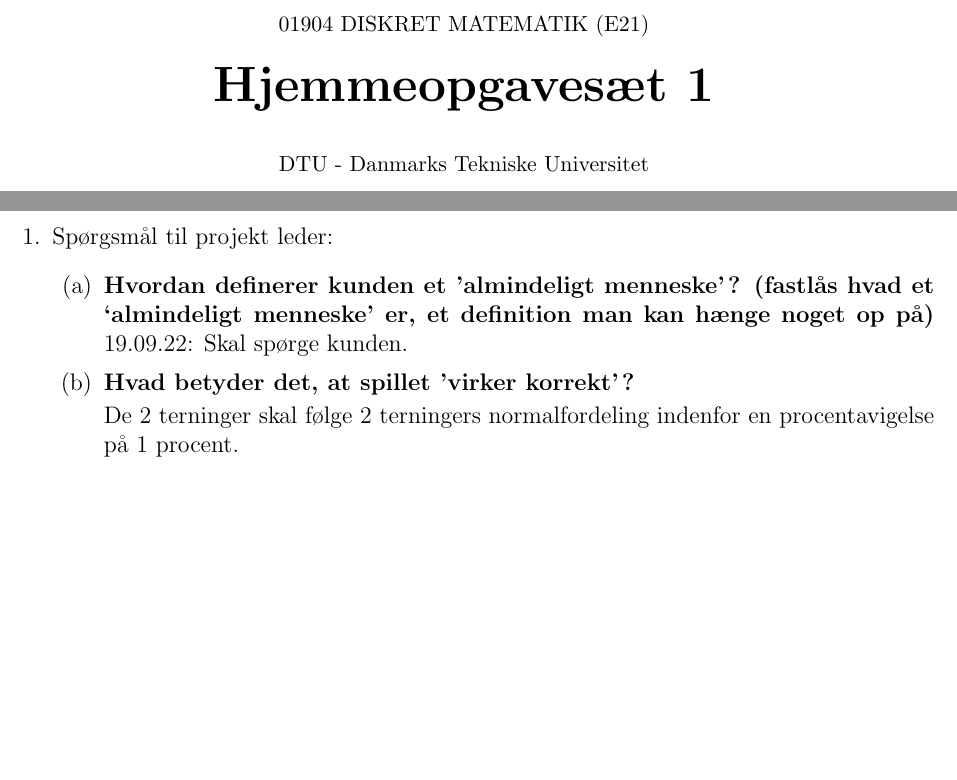
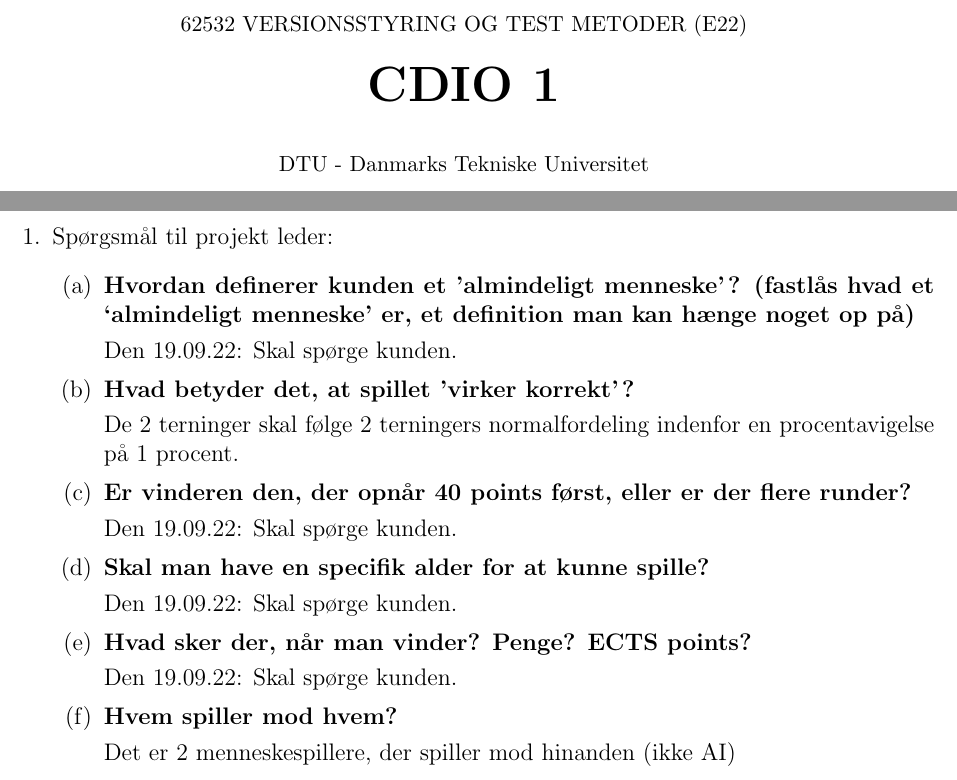
Before and after one commit to hellomelissaw/G26_del1, a LaTeX document (dokumentation.tex): two parts of pages 1 and 2 of 2, joined at a grey line, cut at the place of the change, the shorter picture padded with empty space. Compiled offline with pdfLaTeX.

Commit message:
tilføjet spørgsmål og fixet forsiden for dokumentation

```diff
--- a/dokumentation.tex
+++ b/dokumentation.tex
@@ -4,8 +4,8 @@
 
 
 
-\title{\small 01904 DISKRET MATEMATIK (E21)\vskip 5pt
-	\huge{\textbf{Hjemmeopgavesæt 1} \vskip 5pt
+\title{\small 62532 VERSIONSSTYRING OG TEST METODER (E22) \vskip 5pt
+	\huge{\textbf{CDIO 1} \vskip 5pt
 		\small DTU - Danmarks Tekniske Universitet}}
 
 \author{Negar Ostadhassan Salmani - s224283\\
@@ -26,11 +26,23 @@
 	\begin{enumerate}
 		\item 	Spørgsmål til projekt leder:
 		\begin{enumerate}
-			\item \textbf{Hvordan definerer kunden et 'almindeligt menneske'? (fastlås hvad et ‘almindeligt menneske’ er, et definition man kan hænge noget op på)} 19.09.22: Skal spørge kunden.
+			\item \textbf{Hvordan definerer kunden et 'almindeligt menneske'? (fastlås hvad et ‘almindeligt menneske’ er, et definition man kan hænge noget op på)} \vskip 1pt
+			Den 19.09.22: Skal spørge kunden.
 
-			\item \textbf{Hvad betyder det, at spillet 'virker korrekt'?} \vskip
+			\item \textbf{Hvad betyder det, at spillet 'virker korrekt'?} \vskip 1pt
 			De 2 terninger skal følge 2 terningers normalfordeling indenfor en procentavigelse på 1 procent.
 
+			\item \textbf{Er vinderen den, der opnår 40 points først, eller er der flere runder?} \vskip 1pt
+			Den 19.09.22: Skal spørge kunden.
+
+			\item \textbf{Skal man have en specifik alder for at kunne spille?} \vskip 1pt
+			Den 19.09.22: Skal spørge kunden.
+
+			\item \textbf{Hvad sker der, når man vinder? Penge? ECTS points?} \vskip 1pt
+			Den 19.09.22: Skal spørge kunden.
+
+			\item \textbf{Hvem spiller mod hvem?} \vskip 1pt
+			Det er 2 menneskespillere, der spiller mod hinanden (ikke AI)
 		\end{enumerate}
 	\end{enumerate}
 
```
